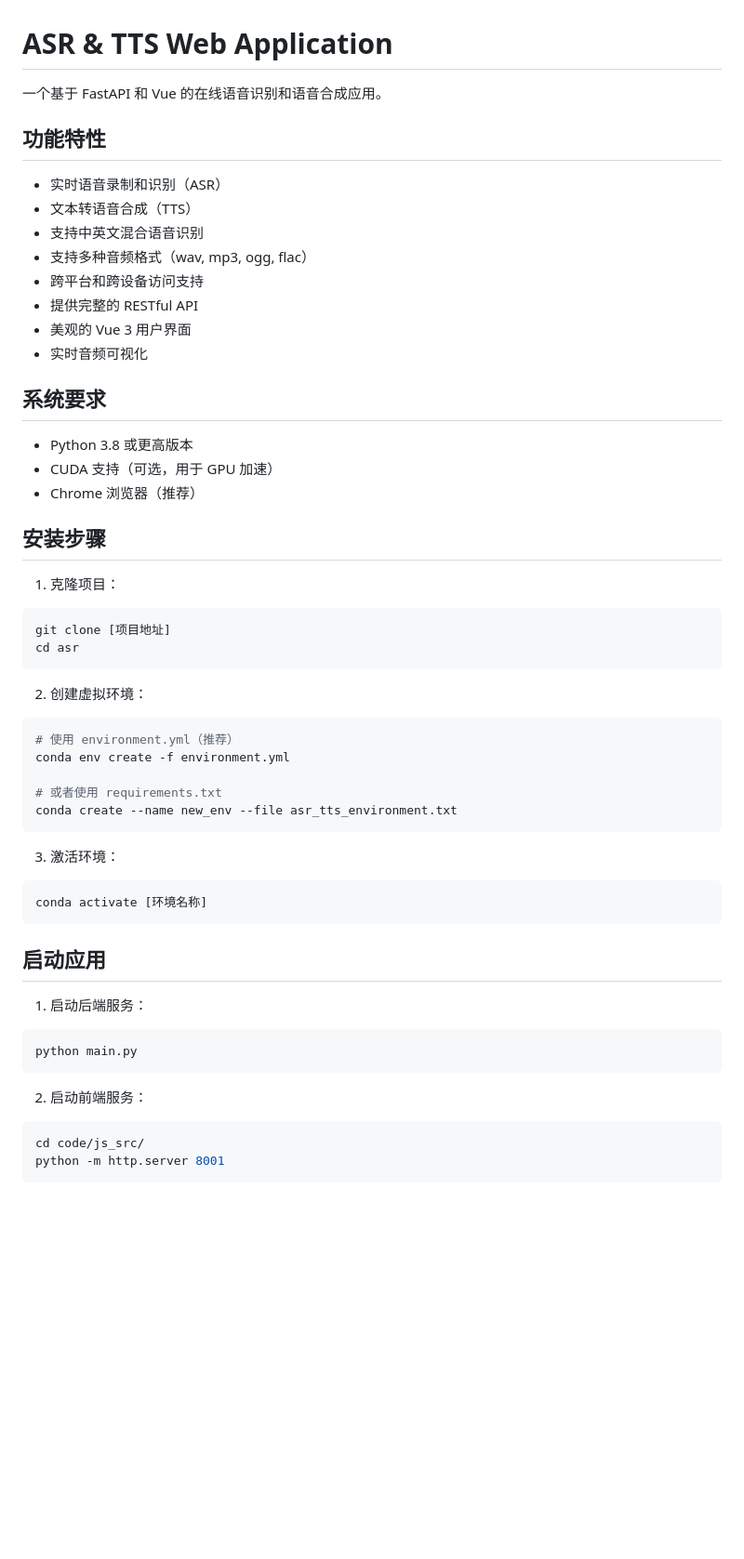
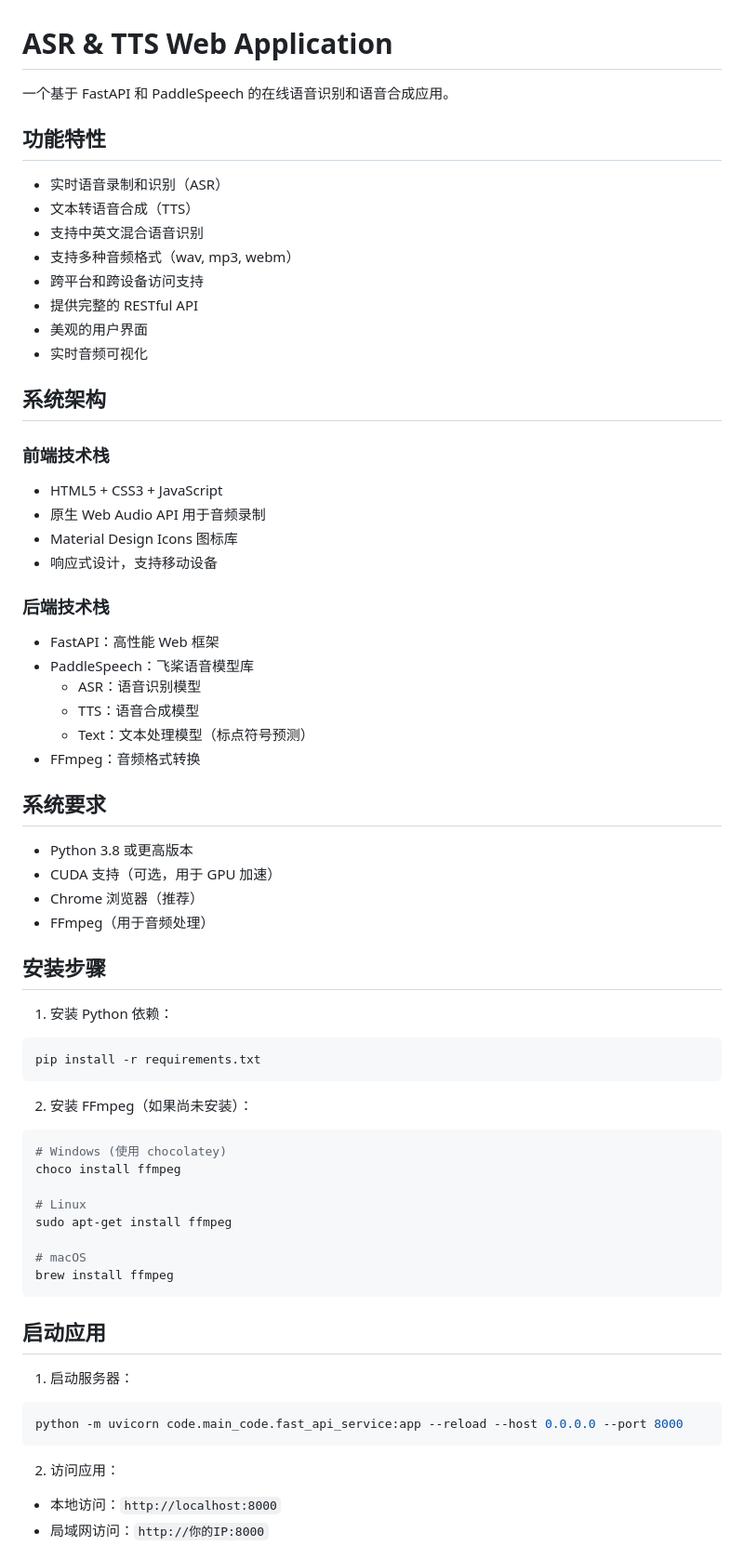
Before and after one commit to Cyan-butterfly/asr_tts_app_for_llm, a Markdown page: README.md, the part around the change printed below. Shown: that part at 93% size. GitHub-like rendering; blank space fills up the shorter version.

````diff
--- a/README.md
+++ b/README.md
@@ -1,56 +1,68 @@
 # ASR & TTS Web Application
 
-一个基于 FastAPI 和 Vue 的在线语音识别和语音合成应用。
+一个基于 FastAPI 和 PaddleSpeech 的在线语音识别和语音合成应用。
 
 ## 功能特性
 
 - 实时语音录制和识别（ASR）
 - 文本转语音合成（TTS）
 - 支持中英文混合语音识别
-- 支持多种音频格式（wav, mp3, ogg, flac）
+- 支持多种音频格式（wav, mp3, webm）
 - 跨平台和跨设备访问支持
 - 提供完整的 RESTful API
-- 美观的 Vue 3 用户界面
+- 美观的用户界面
 - 实时音频可视化
+
+## 系统架构
+
+### 前端技术栈
+- HTML5 + CSS3 + JavaScript
+- 原生 Web Audio API 用于音频录制
+- Material Design Icons 图标库
+- 响应式设计，支持移动设备
+
+### 后端技术栈
+- FastAPI：高性能 Web 框架
+- PaddleSpeech：飞桨语音模型库
+  - ASR：语音识别模型
+  - TTS：语音合成模型
+  - Text：文本处理模型（标点符号预测）
+- FFmpeg：音频格式转换
 
 ## 系统要求
 
 - Python 3.8 或更高版本
 - CUDA 支持（可选，用于 GPU 加速）
 - Chrome 浏览器（推荐）
+- FFmpeg（用于音频处理）
 
 ## 安装步骤
 
-1. 克隆项目：
+1. 安装 Python 依赖：
 ```bash
-git clone [项目地址]
-cd asr
+pip install -r requirements.txt
 ```
 
-2. 创建虚拟环境：
+2. 安装 FFmpeg（如果尚未安装）：
 ```bash
-# 使用 environment.yml（推荐）
-conda env create -f environment.yml
+# Windows (使用 chocolatey)
+choco install ffmpeg
 
-# 或者使用 requirements.txt
-conda create --name new_env --file asr_tts_environment.txt
-```
+# Linux
+sudo apt-get install ffmpeg
 
-3. 激活环境：
-```bash
-conda activate [环境名称]
+# macOS
+brew install ffmpeg
 ```
 
 ## 启动应用
 
-1. 启动后端服务：
+1. 启动服务器：
 ```bash
-python main.py
+python -m uvicorn code.main_code.fast_api_service:app --reload --host 0.0.0.0 --port 8000
 ```
 
-2. 启动前端服务：
-```bash
-cd code/js_src/
-python -m http.server 8001
-```
+2. 访问应用：
+- 本地访问：`http://localhost:8000`
+- 局域网访问：`http://你的IP:8000`
 
````
Also changed, not shown: other parts of README.md (+77 -74 lines).
